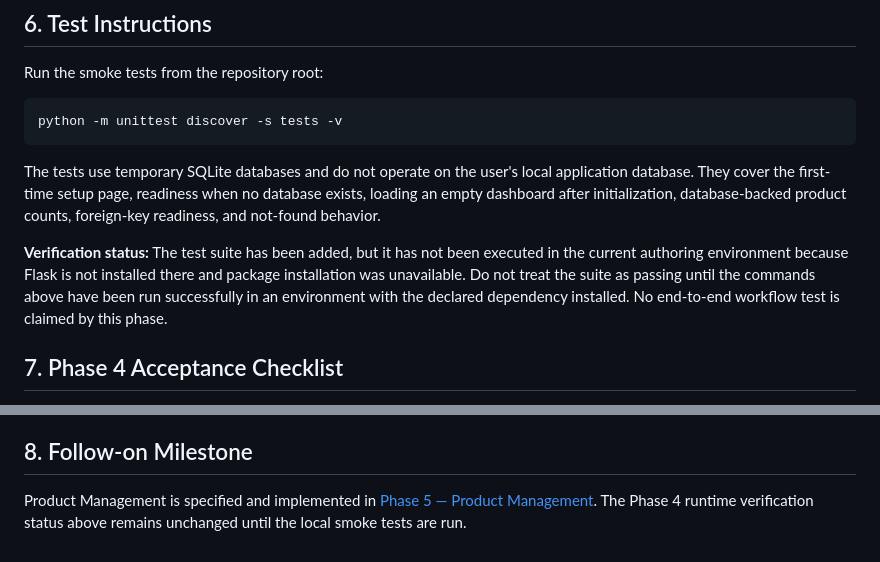
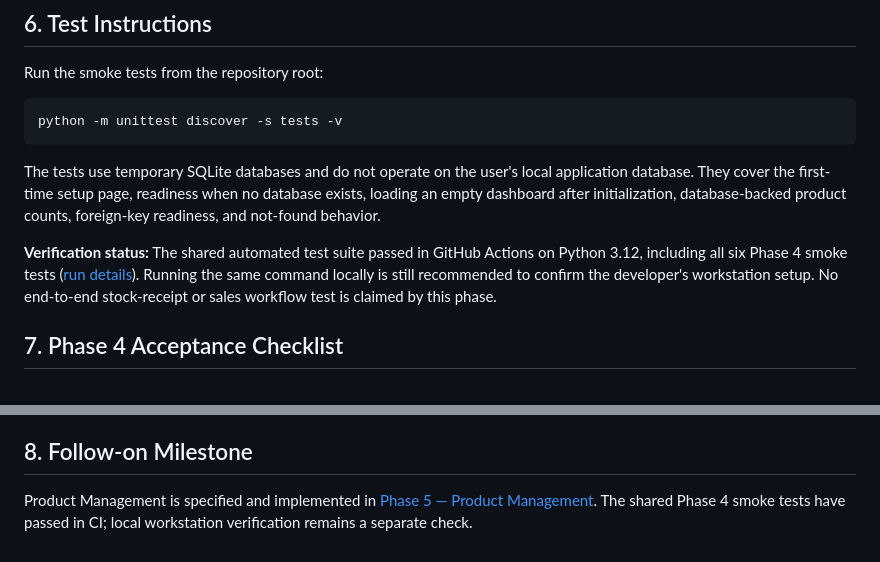
Before and after one commit to krisvan123/CS50X_FinalProject, a Markdown page: docs/PHASE_4_BACKEND_FOUNDATION.md, 2 parts joined by grey strips. GitHub-like rendering.

```diff
--- a/docs/PHASE_4_BACKEND_FOUNDATION.md
+++ b/docs/PHASE_4_BACKEND_FOUNDATION.md
@@ -98,7 +98,7 @@ Run the smoke tests from the repository root:
 
 The tests use temporary SQLite databases and do not operate on the user's local application database. They cover the first-time setup page, readiness when no database exists, loading an empty dashboard after initialization, database-backed product counts, foreign-key readiness, and not-found behavior.
 
-**Verification status:** The test suite has been added, but it has not been executed in the current authoring environment because Flask is not installed there and package installation was unavailable. Do not treat the suite as passing until the commands above have been run successfully in an environment with the declared dependency installed. No end-to-end workflow test is claimed by this phase.
+**Verification status:** The shared automated test suite passed in GitHub Actions on Python 3.12, including all six Phase 4 smoke tests ([run details](https://github.com/krisvan123/CS50X_FinalProject/actions/runs/39202850512)). Running the same command locally is still recommended to confirm the developer's workstation setup. No end-to-end stock-receipt or sales workflow test is claimed by this phase.
 
 ## 7. Phase 4 Acceptance Checklist
 
@@ -114,4 +114,4 @@ The tests use temporary SQLite databases and do not operate on the user's local
 
 ## 8. Follow-on Milestone
 
-Product Management is specified and implemented in [Phase 5 — Product Management](PHASE_5_PRODUCT_MANAGEMENT.md). The Phase 4 runtime verification status above remains unchanged until the local smoke tests are run.
+Product Management is specified and implemented in [Phase 5 — Product Management](PHASE_5_PRODUCT_MANAGEMENT.md). The shared Phase 4 smoke tests have passed in CI; local workstation verification remains a separate check.
```
Also changed, not shown: docs/PHASE_5_PRODUCT_MANAGEMENT.md (+3 -2 lines).
